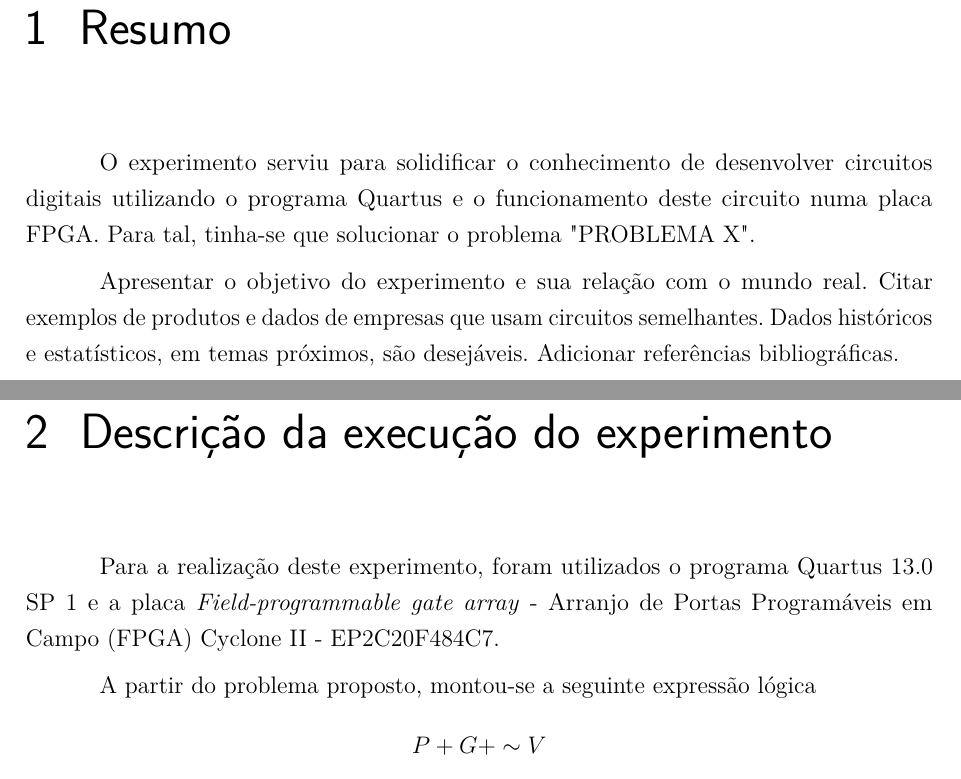
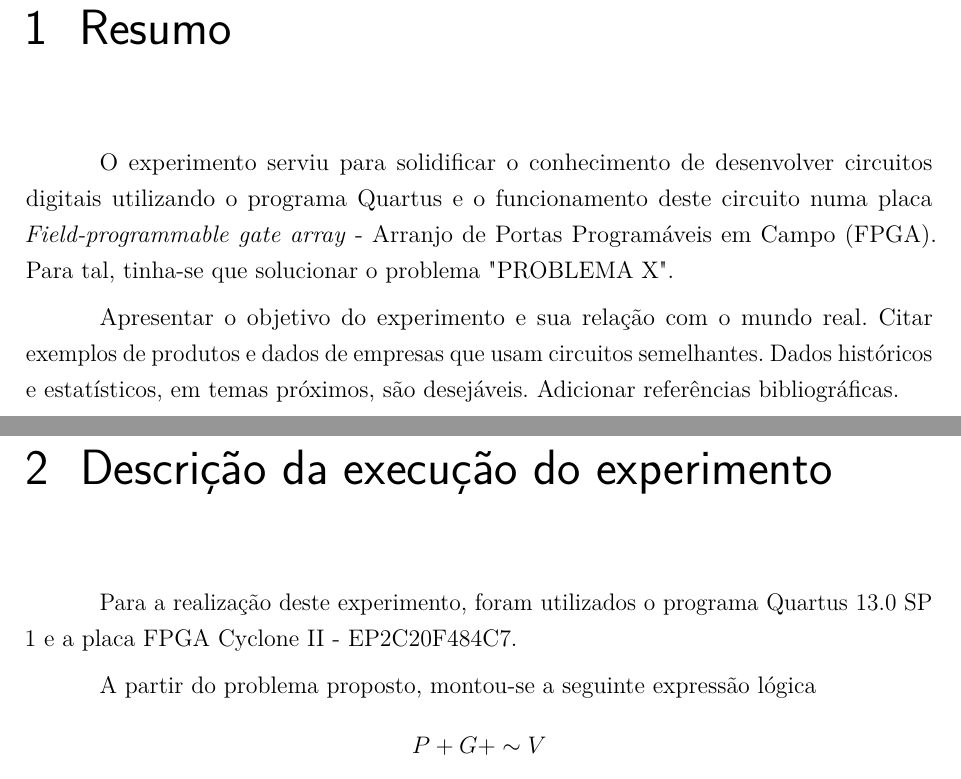
Before and after one commit to LorhanSohaky/UFSCar, a LaTeX document (2017/lab_cd/relatorio1/main-texto-completo.tex, which reads 2017/lab_cd/relatorio1/resumo.tex): two parts of pages 9 and 10 of 27, joined at a grey line, cut so that both start at the same text. Compiled offline with pdfLaTeX.

Commit message:
Correção do resumo

```diff
--- a/2017/lab_cd/relatorio1/resumo.tex
+++ b/2017/lab_cd/relatorio1/resumo.tex
@@ -1,5 +1,7 @@
 \chapter{Resumo}
-O experimento serviu para solidificar o conhecimento de desenvolver circuitos digitais utilizando o programa Quartus e o funcionamento deste circuito numa placa FPGA. Para tal, tinha-se que solucionar o problema "PROBLEMA X".
+O experimento serviu para solidificar o conhecimento de desenvolver circuitos digitais utilizando o
+programa Quartus e o funcionamento deste circuito numa placa \ac{fpga}. Para tal, tinha-se que solucionar
+o problema "PROBLEMA X".
 
 Apresentar  o  objetivo  do  experimento e  sua  relação  com  o  mundo  real.
 Citar exemplos  de  produtos  e  dados  de  empresas  que  usam  circuitos  semelhantes.
```
